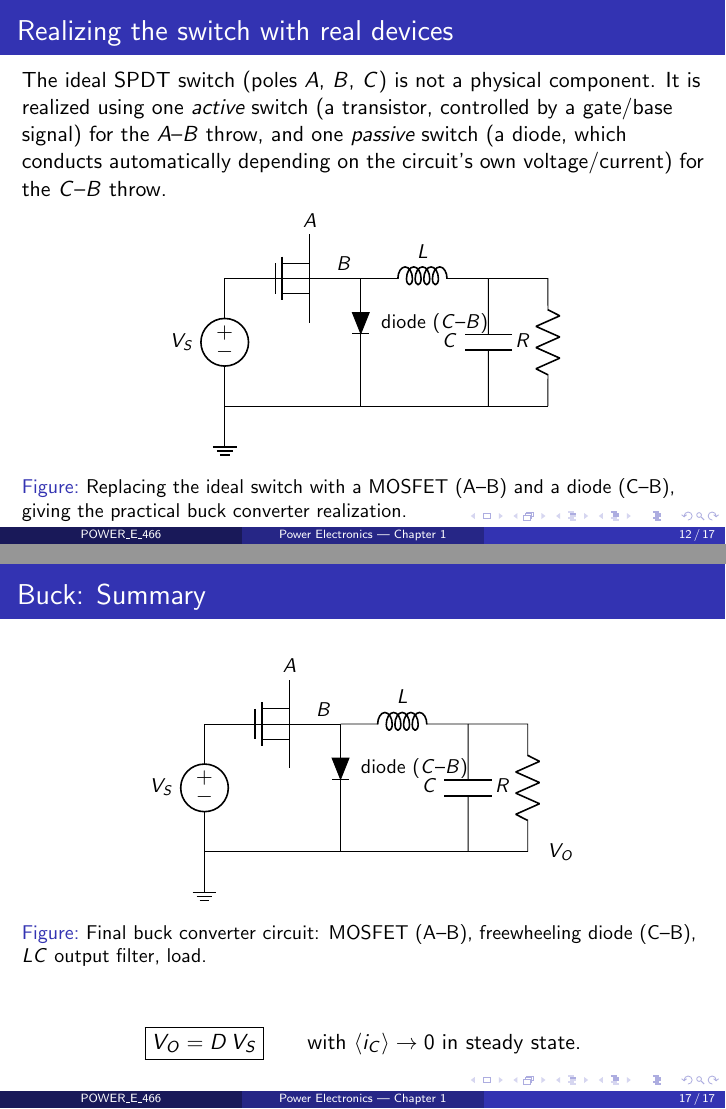
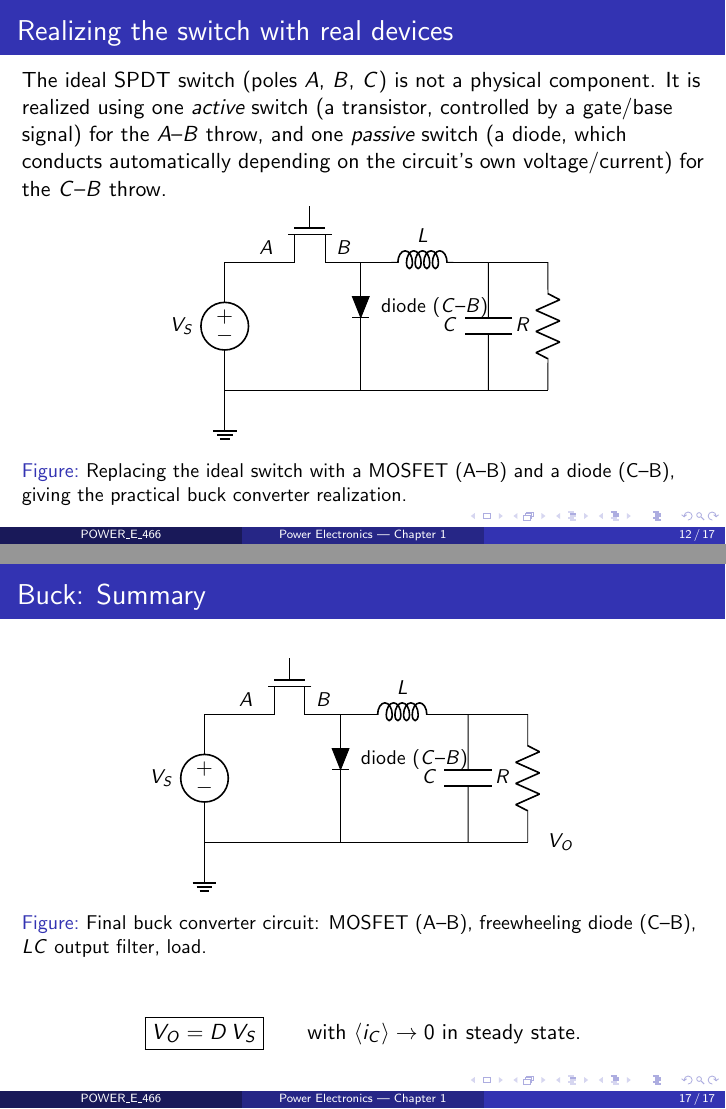
Before and after one commit to np4X/My_worldvibewebs, LaTeX slides (POWER_E_466/Chapter_01/notes.tex): pages 12 and 17 of 17, joined at a grey line. Compiled offline with pdfLaTeX.

Commit message:
Rotate MOSFET symbol to sit inline in the horizontal rail
Matches the source sketch: channel horizontal (A--B along the rail,
gate stub pointing up), instead of a vertical channel with an
awkward jog to reach the B node.

Co-Authored-By: Claude Sonnet 5 <noreply@anthropic.com>

```diff
--- a/POWER_E_466/Chapter_01/notes.tex
+++ b/POWER_E_466/Chapter_01/notes.tex
@@ -299,9 +299,9 @@ circuit's own voltage/current) for the $C$--$B$ throw.
   \centering
   \begin{circuitikz}[scale=0.75, every node/.style={font=\small}]
     \draw (0,0) to[V, invert, l=$V_{S}$] (0,3) -- (1.2,3);
-    \node[nmos] (M1) at (2,3) {};
-    \draw (1.2,3) -| (M1.D) node[above]{$A$};
-    \draw (M1.S) |- (2.8,3) node[above]{$B$};
+    \node[nmos, rotate=-90] (M1) at (2,3) {};
+    \draw (1.2,3) -| (M1.S) node[above]{$A$};
+    \draw (M1.D) |- (2.8,3) node[above]{$B$};
     \draw (2.8,3) -- (3.2,3);
     \draw (3.2,3) -- (3.2,2.2);
     \draw[fill=black] (3.0,2.2) -- (3.4,2.2) -- (3.2,1.7) -- cycle;
@@ -413,9 +413,9 @@ matches a \emph{passive} switch: a diode.
   \centering
   \begin{circuitikz}[scale=0.75, every node/.style={font=\small}]
     \draw (0,0) to[V, invert, l=$V_{S}$] (0,3) -- (1.2,3);
-    \node[nmos] (M1) at (2,3) {};
-    \draw (1.2,3) -| (M1.D) node[above]{$A$};
-    \draw (M1.S) |- (2.8,3) node[above]{$B$};
+    \node[nmos, rotate=-90] (M1) at (2,3) {};
+    \draw (1.2,3) -| (M1.S) node[above]{$A$};
+    \draw (M1.D) |- (2.8,3) node[above]{$B$};
     \draw (2.8,3) -- (3.2,3);
     \draw (3.2,3) -- (3.2,2.2);
     \draw[fill=black] (3.0,2.2) -- (3.4,2.2) -- (3.2,1.7) -- cycle;
```
